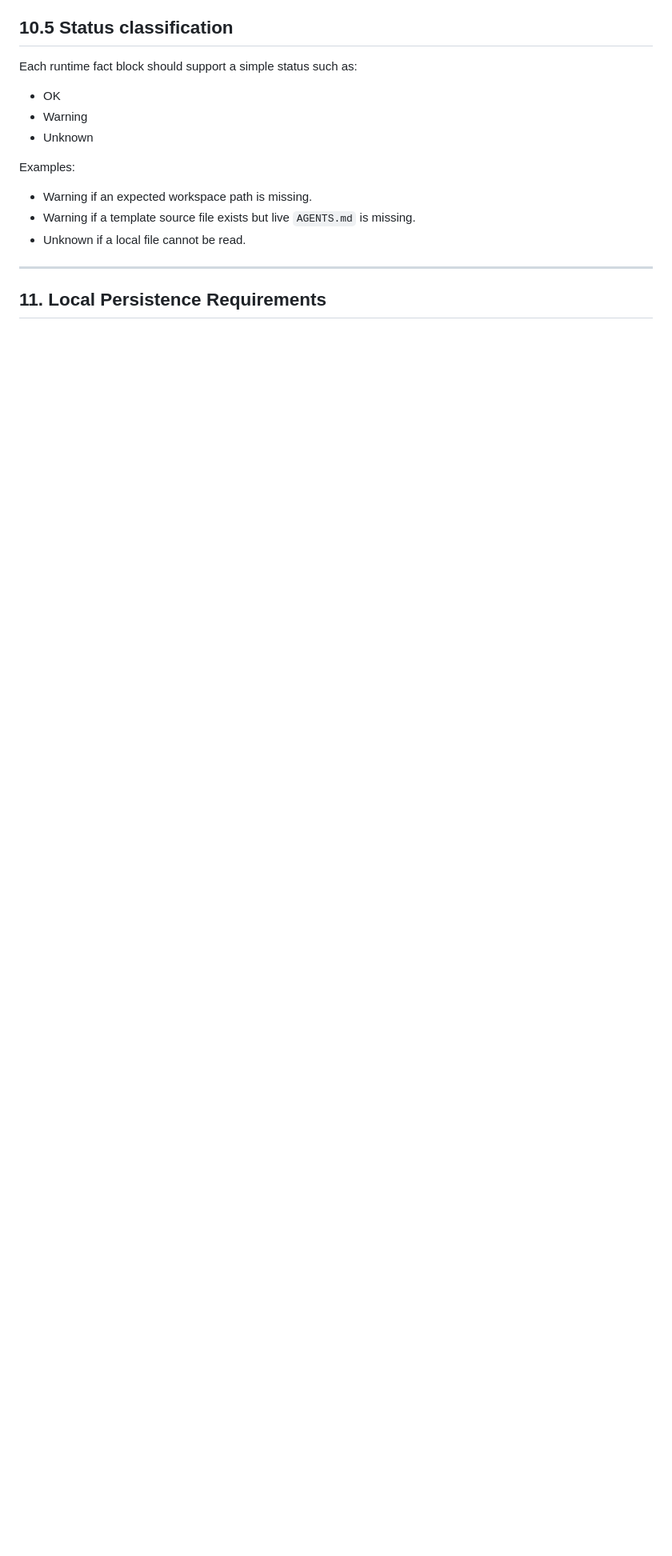
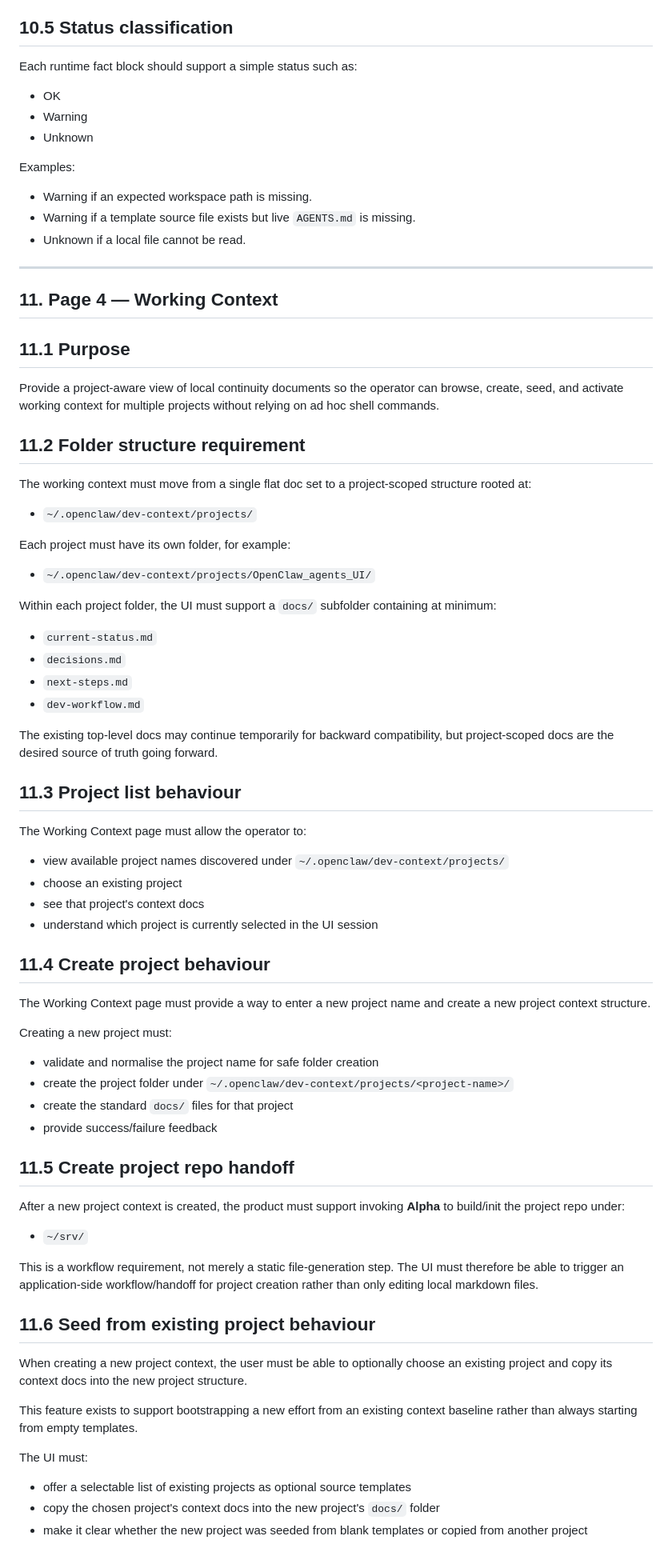
Before and after one commit to wrightwells/OpenClaw_agents_UI, a Markdown page: docs/openclaw-agents-ui-functional-spec.md, the part around one of its changes. Shown at 80% size. Drawn GitHub-style; blank space fills up the shorter version.

Commit message:
Document project-scoped working context

```diff
--- a/docs/openclaw-agents-ui-functional-spec.md
+++ b/docs/openclaw-agents-ui-functional-spec.md
@@ -361,4 +373,56 @@ Examples:
 
 ---
 
-## 11. Local Persistence Requirements
+## 11. Page 4 — Working Context
+
+## 11.1 Purpose
+Provide a project-aware view of local continuity documents so the operator can browse, create, seed, and activate working context for multiple projects without relying on ad hoc shell commands.
+
+## 11.2 Folder structure requirement
+The working context must move from a single flat doc set to a project-scoped structure rooted at:
+- `~/.openclaw/dev-context/projects/`
+
+Each project must have its own folder, for example:
+- `~/.openclaw/dev-context/projects/OpenClaw_agents_UI/`
+
+Within each project folder, the UI must support a `docs/` subfolder containing at minimum:
+- `current-status.md`
+- `decisions.md`
+- `next-steps.md`
+- `dev-workflow.md`
+
+The existing top-level docs may continue temporarily for backward compatibility, but project-scoped docs are the desired source of truth going forward.
+
+## 11.3 Project list behaviour
+The Working Context page must allow the operator to:
+- view available project names discovered under `~/.openclaw/dev-context/projects/`
+- choose an existing project
+- see that project's context docs
+- understand which project is currently selected in the UI session
+
+## 11.4 Create project behaviour
+The Working Context page must provide a way to enter a new project name and create a new project context structure.
+
+Creating a new project must:
+- validate and normalise the project name for safe folder creation
+- create the project folder under `~/.openclaw/dev-context/projects/<project-name>/`
+- create the standard `docs/` files for that project
+- provide success/failure feedback
+
+## 11.5 Create project repo handoff
+After a new project context is created, the product must support invoking **Alpha** to build/init the project repo under:
+- `~/srv/`
+
+This is a workflow requirement, not merely a static file-generation step.
+The UI must therefore be able to trigger an application-side workflow/handoff for project creation rather than only editing local markdown files.
+
+## 11.6 Seed from existing project behaviour
+When creating a new project context, the user must be able to optionally choose an existing project and copy its context docs into the new project structure.
+
+This feature exists to support bootstrapping a new effort from an existing context baseline rather than always starting from empty templates.
+
+The UI must:
+- offer a selectable list of existing projects as optional source templates
+- copy the chosen project's context docs into the new project's `docs/` folder
+- make it clear whether the new project was seeded from blank templates or copied from another project
+
```
Also changed, not shown: other parts of docs/openclaw-agents-ui-functional-spec.md (+62 -8 lines), docs/implementation-plan-working-context.md (added, +443 -0 lines).
